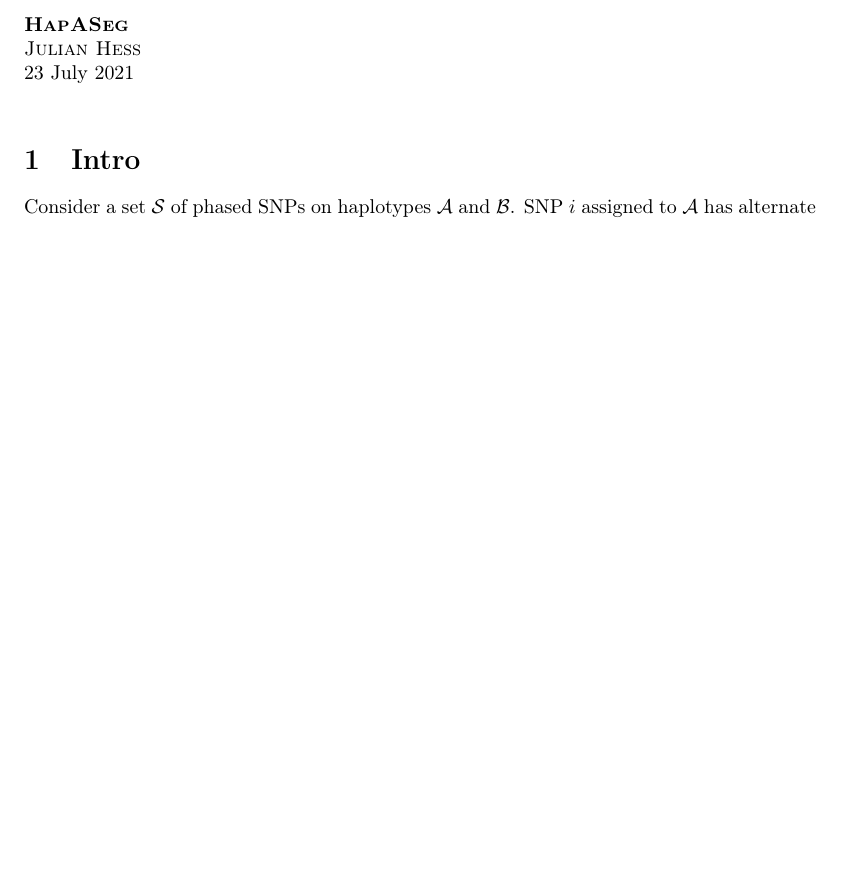
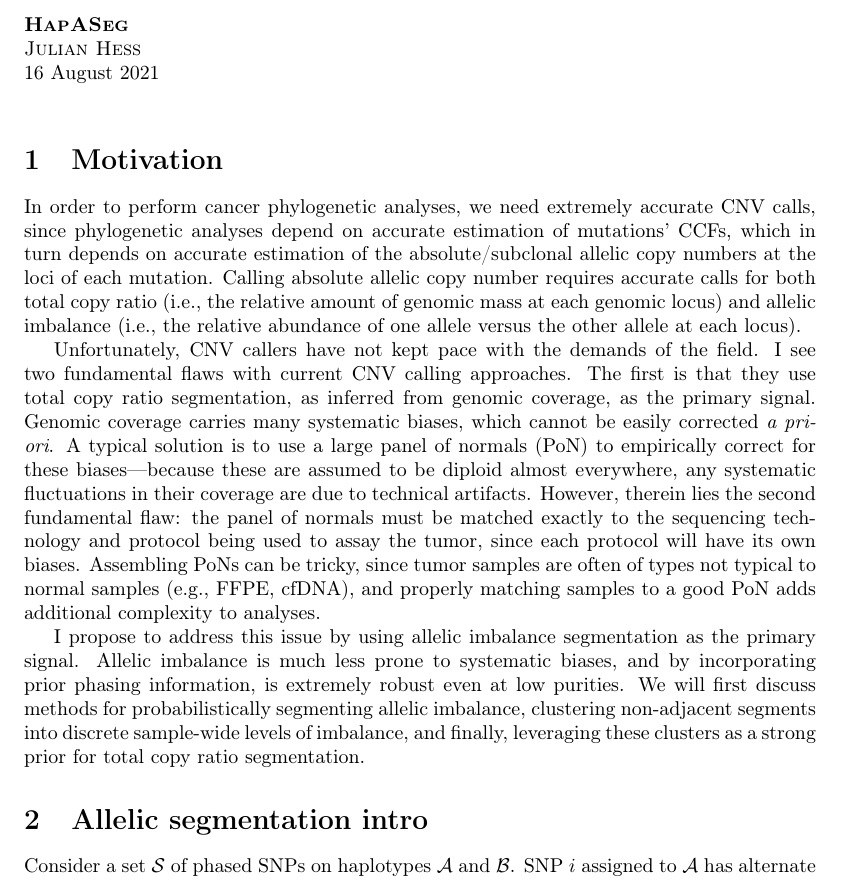
Before and after one commit to getzlab/HapASeg, a LaTeX document (tex/hapaseg_v2.tex): part of page 1 of 9, cut so that both start at the same text, the shorter picture padded with empty space. Compiled offline with pdfLaTeX.

Commit message:
Add intro

```diff
--- a/tex/hapaseg_v2.tex
+++ b/tex/hapaseg_v2.tex
@@ -81,9 +81,17 @@
 \begin{document}
 \noindent\textbf{\textsc{HapASeg}}\\
 \noindent\textsc{Julian Hess}\\
-\noindent 23 July 2021\\
+\noindent 16 August 2021\\
 
-\section{Intro}
+\section{Motivation}
+
+In order to perform cancer phylogenetic analyses, we need extremely accurate CNV calls, since phylogenetic analyses depend on accurate estimation of mutations' CCFs, which in turn depends on accurate estimation of the absolute/subclonal allelic copy numbers at the loci of each mutation. Calling absolute allelic copy number requires accurate calls for both total copy ratio (i.e., the relative amount of genomic mass at each genomic locus) and allelic imbalance (i.e., the relative abundance of one allele versus the other allele at each locus).
+
+Unfortunately, CNV callers have not kept pace with the demands of the field. I see two fundamental flaws with current CNV calling approaches. The first is that they use total copy ratio segmentation, as inferred from genomic coverage, as the primary signal. Genomic coverage carries many systematic biases, which cannot be easily corrected \textit{a priori}. A typical solution is to use a large panel of normals (PoN) to empirically correct for these biases---because these are assumed to be diploid almost everywhere, any systematic fluctuations in their coverage are due to technical artifacts. However, therein lies the second fundamental flaw: the panel of normals must be matched exactly to the sequencing technology and protocol being used to assay the tumor, since each protocol will have its own biases. Assembling PoNs can be tricky, since tumor samples are often of types not typical to normal samples (e.g., FFPE, cfDNA), and properly matching samples to a good PoN adds additional complexity to analyses.
+
+I propose to address this issue by using allelic imbalance segmentation as the primary signal. Allelic imbalance is much less prone to systematic biases, and by incorporating prior phasing information, is extremely robust even at low purities. We will first discuss methods for probabilistically segmenting allelic imbalance, clustering non-adjacent segments into discrete sample-wide levels of imbalance, and finally, leveraging these clusters as a strong prior for total copy ratio segmentation.
+
+\section{Allelic segmentation intro}
 
 Consider a set $\mathcal{S}$ of phased SNPs on haplotypes $\mathcal{A}$ and $\mathcal{B}$. SNP $i$ assigned to $\mathcal{A}$ has alternate read count $a_i$ and reference read count $b_i$, while SNP $j$ assigned to $\mathcal{B}$ has alternate read count $b_j$ and reference read count $a_j$. We can express the allelic imbalance $f$ of $\mathcal{S}$ in terms of the relative fraction of $\mathcal{A}$, which we call the ``haplotypic imbalance.'' In a diploid region of the genome, $f\approx 1/2$. In a triploid region with two copies of $\mathcal{A}$ and one copy of $\mathcal{B}$, $f\approx 2/3$.
 
```
Also changed, not shown: tex/hapaseg_v2.tex (2 more changed lines).
